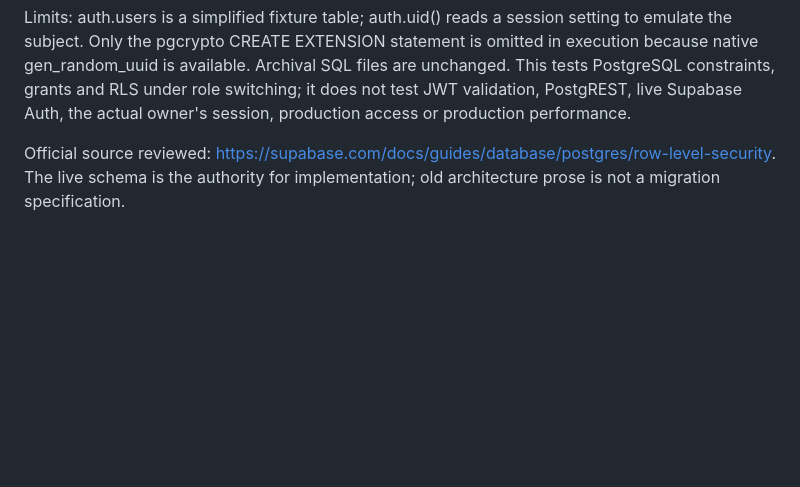
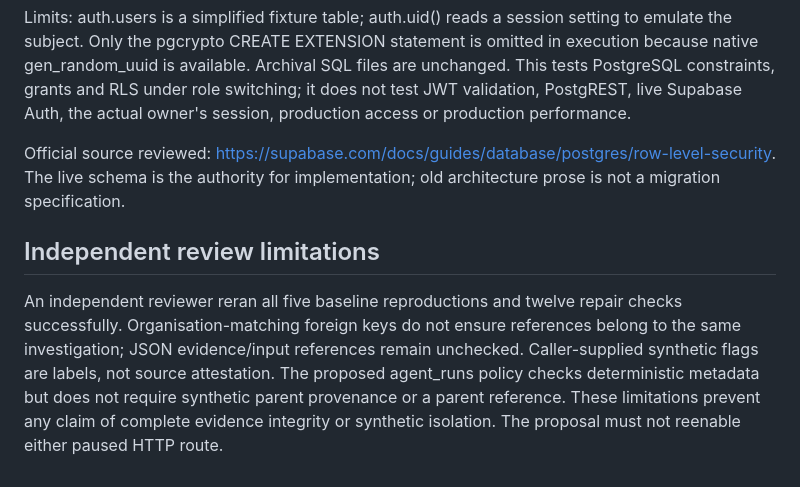
Before and after one commit to ryangdonald-art/ralph, a Markdown page: docs/database-review/README.md, the part around the change. Drawn GitHub-style; blank space fills up the shorter version.

Commit message:
Record independent database review and remaining evidence integrity limits

```diff
--- a/docs/database-review/README.md
+++ b/docs/database-review/README.md
@@ -41,3 +41,7 @@ RALPH_PGLITE_MODULE=/absolute/path/to/disposable/node_modules/@electric-sql/pgli
 Limits: auth.users is a simplified fixture table; auth.uid() reads a session setting to emulate the subject. Only the pgcrypto CREATE EXTENSION statement is omitted in execution because native gen_random_uuid is available. Archival SQL files are unchanged. This tests PostgreSQL constraints, grants and RLS under role switching; it does not test JWT validation, PostgREST, live Supabase Auth, the actual owner's session, production access or production performance.
 
 Official source reviewed: https://supabase.com/docs/guides/database/postgres/row-level-security. The live schema is the authority for implementation; old architecture prose is not a migration specification.
+
+## Independent review limitations
+
+An independent reviewer reran all five baseline reproductions and twelve repair checks successfully. Organisation-matching foreign keys do not ensure references belong to the same investigation; JSON evidence/input references remain unchecked. Caller-supplied synthetic flags are labels, not source attestation. The proposed agent_runs policy checks deterministic metadata but does not require synthetic parent provenance or a parent reference. These limitations prevent any claim of complete evidence integrity or synthetic isolation. The proposal must not reenable either paused HTTP route.
```
